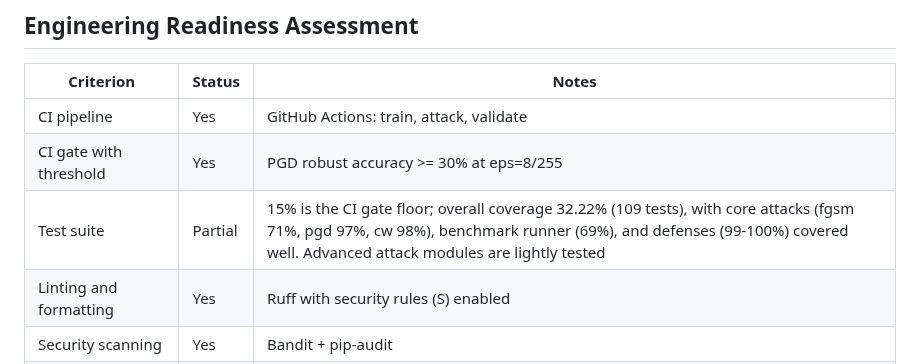
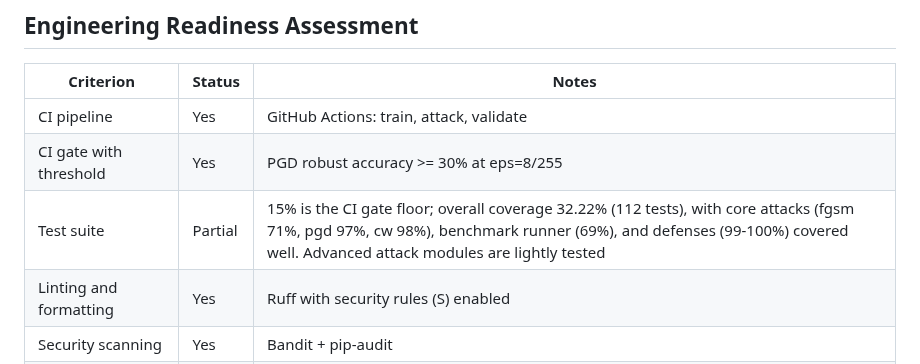
Before and after one commit to poojakira/adversarial-ml-lab, a Markdown page: README.md, the part around the change. GitHub-like rendering.

Commit message:
Fix current adversarial ML evidence count (#48)

```diff
--- a/README.md
+++ b/README.md
@@ -459,7 +459,7 @@ qualitative robustness collapse is the same one seen on larger models.
 |-----------|--------|-------|
 | CI pipeline | Yes | GitHub Actions: train, attack, validate |
 | CI gate with threshold | Yes | PGD robust accuracy >= 30% at eps=8/255 |
-| Test suite | Partial | 15% is the CI gate floor; overall coverage 32.22% (109 tests), with core attacks (fgsm 71%, pgd 97%, cw 98%), benchmark runner (69%), and defenses (99-100%) covered well. Advanced attack modules are lightly tested |
+| Test suite | Partial | 15% is the CI gate floor; overall coverage 32.22% (112 tests), with core attacks (fgsm 71%, pgd 97%, cw 98%), benchmark runner (69%), and defenses (99-100%) covered well. Advanced attack modules are lightly tested |
 | Linting and formatting | Yes | Ruff with security rules (S) enabled |
 | Security scanning | Yes | Bandit + pip-audit |
 | Dependency pinning | Partial | Core libraries use bounded/ranged requirements; the GitHub-only `attack-v19-core` optional integration is pinned to an immutable commit |
```
